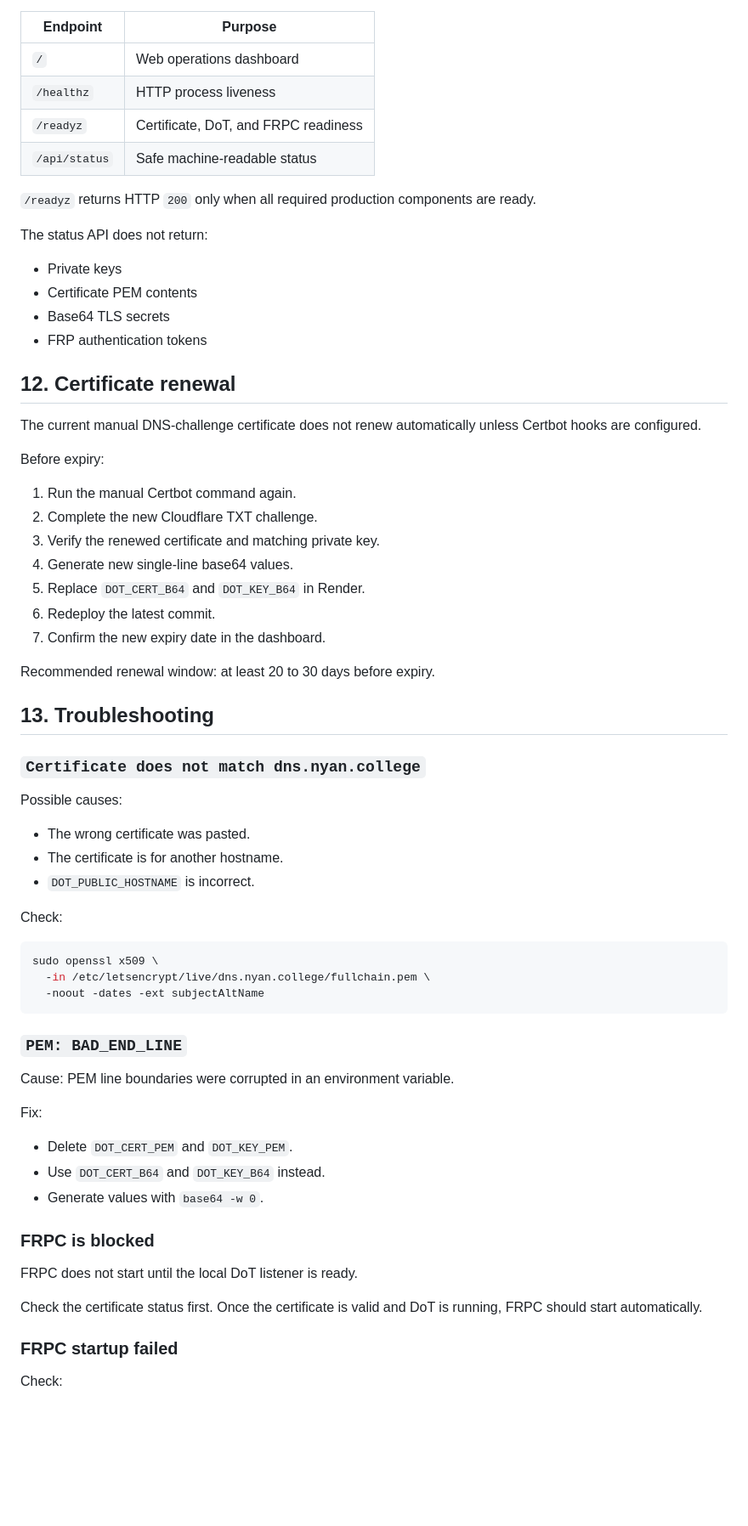
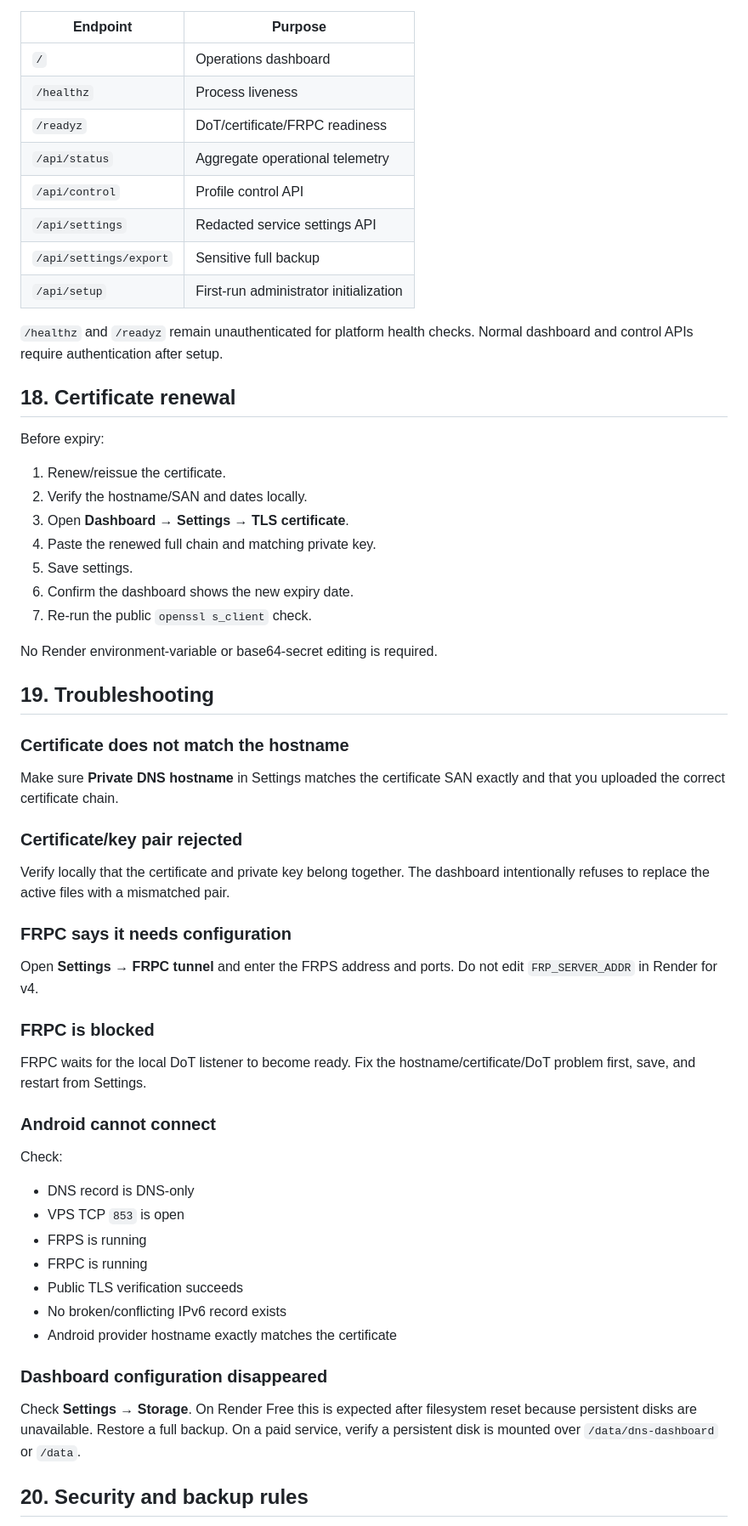
Before and after one commit to ntun7729/Dns, a Markdown page: docs/DEPLOYMENT.md, the part around one of its changes. Shown at 85% size. GitHub-like rendering; blank space fills up the shorter version.

Commit message:
Rewrite deployment guide for dashboard-managed configuration

````diff
--- a/docs/DEPLOYMENT.md
+++ b/docs/DEPLOYMENT.md
@@ -299,71 +298,64 @@ The service exposes:
 
 | Endpoint | Purpose |
 | --- | --- |
-| `/` | Web operations dashboard |
-| `/healthz` | HTTP process liveness |
-| `/readyz` | Certificate, DoT, and FRPC readiness |
-| `/api/status` | Safe machine-readable status |
+| `/` | Operations dashboard |
+| `/healthz` | Process liveness |
+| `/readyz` | DoT/certificate/FRPC readiness |
+| `/api/status` | Aggregate operational telemetry |
+| `/api/control` | Profile control API |
+| `/api/settings` | Redacted service settings API |
+| `/api/settings/export` | Sensitive full backup |
+| `/api/setup` | First-run administrator initialization |
 
-`/readyz` returns HTTP `200` only when all required production components are ready.
+`/healthz` and `/readyz` remain unauthenticated for platform health checks. Normal dashboard and control APIs require authentication after setup.
 
-The status API does not return:
-
-- Private keys
-- Certificate PEM contents
-- Base64 TLS secrets
-- FRP authentication tokens
-
-## 12. Certificate renewal
-
-The current manual DNS-challenge certificate does not renew automatically unless Certbot hooks are configured.
+## 18. Certificate renewal
 
 Before expiry:
 
-1. Run the manual Certbot command again.
-2. Complete the new Cloudflare TXT challenge.
-3. Verify the renewed certificate and matching private key.
-4. Generate new single-line base64 values.
-5. Replace `DOT_CERT_B64` and `DOT_KEY_B64` in Render.
-6. Redeploy the latest commit.
-7. Confirm the new expiry date in the dashboard.
+1. Renew/reissue the certificate.
+2. Verify the hostname/SAN and dates locally.
+3. Open **Dashboard → Settings → TLS certificate**.
+4. Paste the renewed full chain and matching private key.
+5. Save settings.
+6. Confirm the dashboard shows the new expiry date.
+7. Re-run the public `openssl s_client` check.
 
-Recommended renewal window: at least 20 to 30 days before expiry.
+No Render environment-variable or base64-secret editing is required.
 
-## 13. Troubleshooting
+## 19. Troubleshooting
 
-### `Certificate does not match dns.nyan.college`
+### Certificate does not match the hostname
 
-Possible causes:
+Make sure **Private DNS hostname** in Settings matches the certificate SAN exactly and that you uploaded the correct certificate chain.
 
-- The wrong certificate was pasted.
-- The certificate is for another hostname.
-- `DOT_PUBLIC_HOSTNAME` is incorrect.
+### Certificate/key pair rejected
+
+Verify locally that the certificate and private key belong together. The dashboard intentionally refuses to replace the active files with a mismatched pair.
+
+### FRPC says it needs configuration
+
+Open **Settings → FRPC tunnel** and enter the FRPS address and ports. Do not edit `FRP_SERVER_ADDR` in Render for v4.
+
+### FRPC is blocked
+
+FRPC waits for the local DoT listener to become ready. Fix the hostname/certificate/DoT problem first, save, and restart from Settings.
+
+### Android cannot connect
 
 Check:
 
-```bash
-sudo openssl x509 \
-  -in /etc/letsencrypt/live/dns.nyan.college/fullchain.pem \
-  -noout -dates -ext subjectAltName
-```
+- DNS record is DNS-only
+- VPS TCP `853` is open
+- FRPS is running
+- FRPC is running
+- Public TLS verification succeeds
+- No broken/conflicting IPv6 record exists
+- Android provider hostname exactly matches the certificate
 
-### `PEM: BAD_END_LINE`
+### Dashboard configuration disappeared
 
-Cause: PEM line boundaries were corrupted in an environment variable.
+Check **Settings → Storage**. On Render Free this is expected after filesystem reset because persistent disks are unavailable. Restore a full backup. On a paid service, verify a persistent disk is mounted over `/data/dns-dashboard` or `/data`.
 
-Fix:
+## 20. Security and backup rules
 
-- Delete `DOT_CERT_PEM` and `DOT_KEY_PEM`.
-- Use `DOT_CERT_B64` and `DOT_KEY_B64` instead.
-- Generate values with `base64 -w 0`.
-
-### FRPC is blocked
-
-FRPC does not start until the local DoT listener is ready.
-
-Check the certificate status first. Once the certificate is valid and DoT is running, FRPC should start automatically.
-
-### FRPC startup failed
-
-Check:
-
````
Also changed, not shown: other parts of docs/DEPLOYMENT.md (+137 -173 lines).
